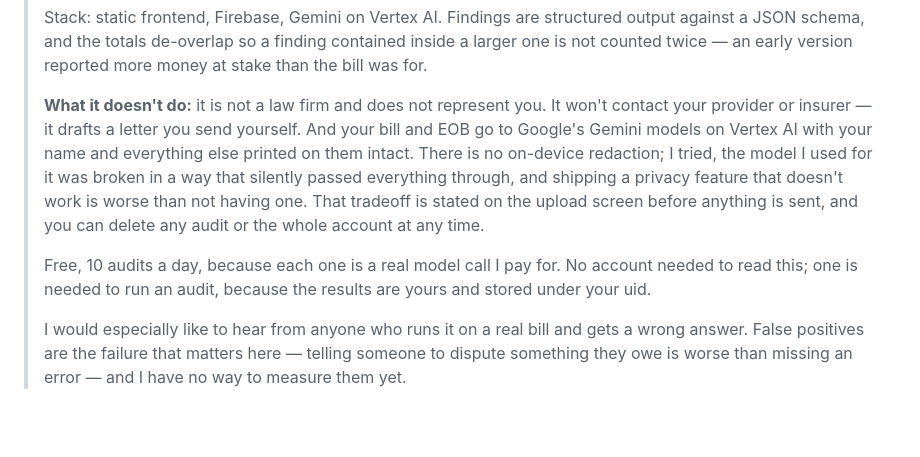
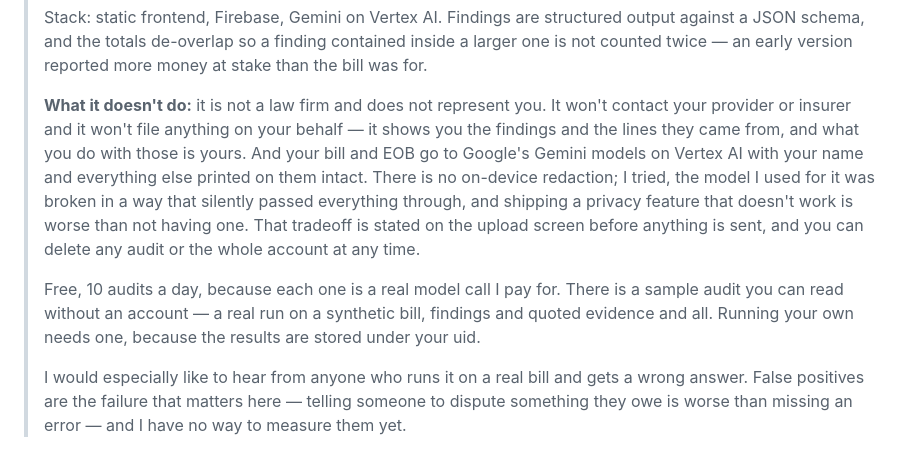
Before and after one commit to matthewchung74/useclaimright, a Markdown page: docs/LAUNCH.md, the part around the change. GitHub-like rendering; blank space fills up the shorter version.

Commit message:
Correct two claims in the Show HN post that had gone stale
Caught while filling the submission form, which is the first time the post was
read as a thing about to be published rather than a draft.

"It drafts a letter you send yourself" is no longer true: LETTER_ENABLED is
false and the button shows a coming-soon card while the regulatory question is
open. Posting that to HN would have been a claim about a feature nobody could
reach, on the one day the most people would try. Replaced with what the product
actually does today — show the findings and the lines they came from.

"No account needed to read this; one is needed to run an audit" predates the
sample audit. There IS now a real report anyone can read at /app?sample=1, which
is a better answer to "can I see it work first" than the original sentence was,
so it says so.

Same failure this repo keeps finding, in a new place: a document describing the
product as it was rather than as it is. The launch post is the highest-stakes
instance of it.

Co-Authored-By: Claude Opus 5 <noreply@anthropic.com>
Claude-Session: https://claude.ai/code/session_01LfwGy3zHTFtsHcbrBwfGsB

```diff
--- a/docs/LAUNCH.md
+++ b/docs/LAUNCH.md
@@ -80,16 +80,17 @@ product; "audit" reads as accounting software.)*
 > counted twice — an early version reported more money at stake than the bill was for.
 >
 > **What it doesn't do:** it is not a law firm and does not represent you. It won't contact your
-> provider or insurer — it drafts a letter you send yourself. And your bill and EOB go to
+> provider or insurer and it won't file anything on your behalf — it shows you the findings and the
+> lines they came from, and what you do with those is yours. And your bill and EOB go to
 > Google's Gemini models on Vertex AI with your name and everything else printed on them
 > intact. There is no on-device redaction; I tried, the model I used for it was broken in a way
 > that silently passed everything through, and shipping a privacy feature that doesn't work is
 > worse than not having one. That tradeoff is stated on the upload screen before anything is
 > sent, and you can delete any audit or the whole account at any time.
 >
-> Free, 10 audits a day, because each one is a real model call I pay for. No account needed to
-> read this; one is needed to run an audit, because the results are yours and stored under your
-> uid.
+> Free, 10 audits a day, because each one is a real model call I pay for. There is a sample audit
+> you can read without an account — a real run on a synthetic bill, findings and quoted evidence
+> and all. Running your own needs one, because the results are stored under your uid.
 >
 > I would especially like to hear from anyone who runs it on a real bill and gets a wrong
 > answer. False positives are the failure that matters here — telling someone to dispute
```
